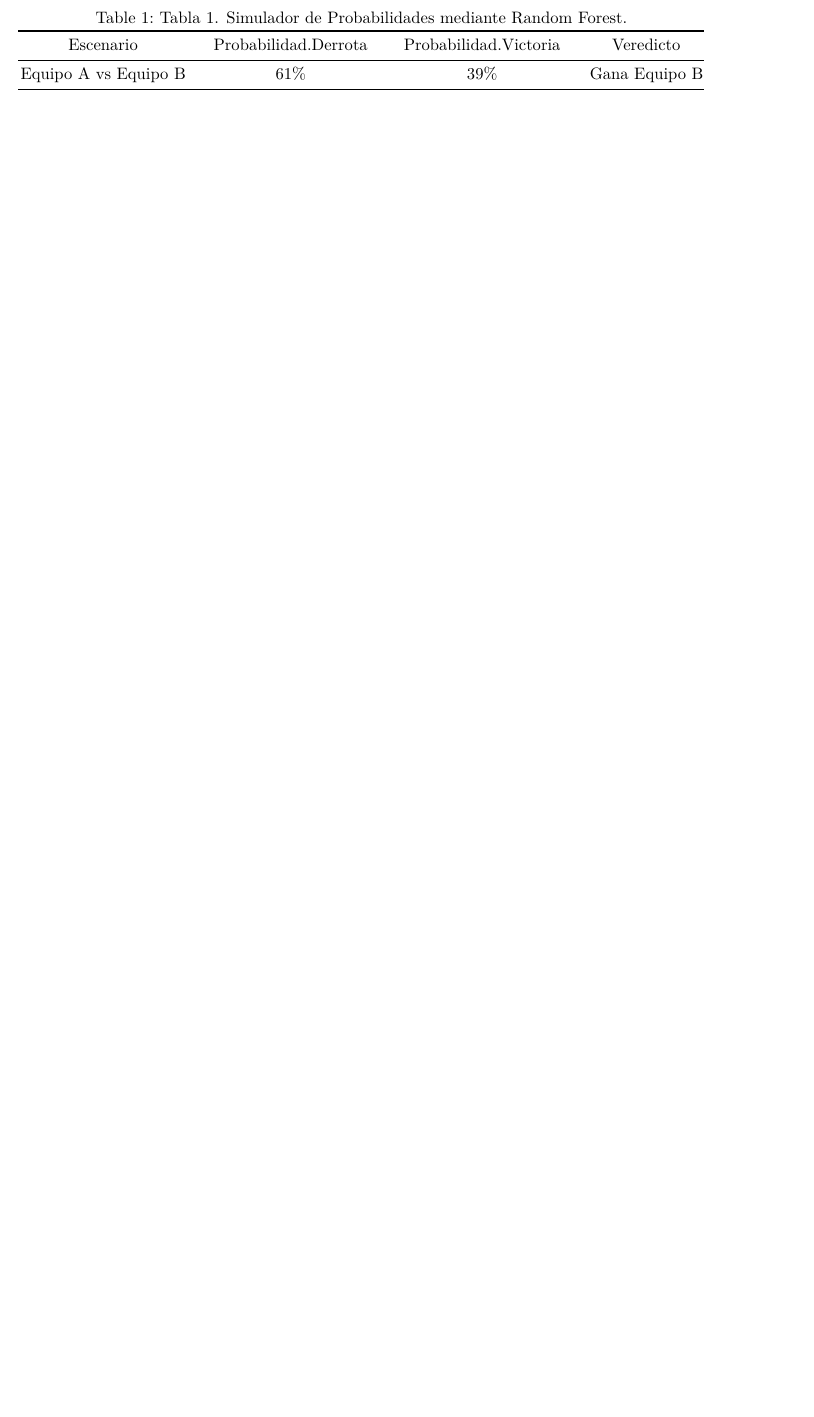
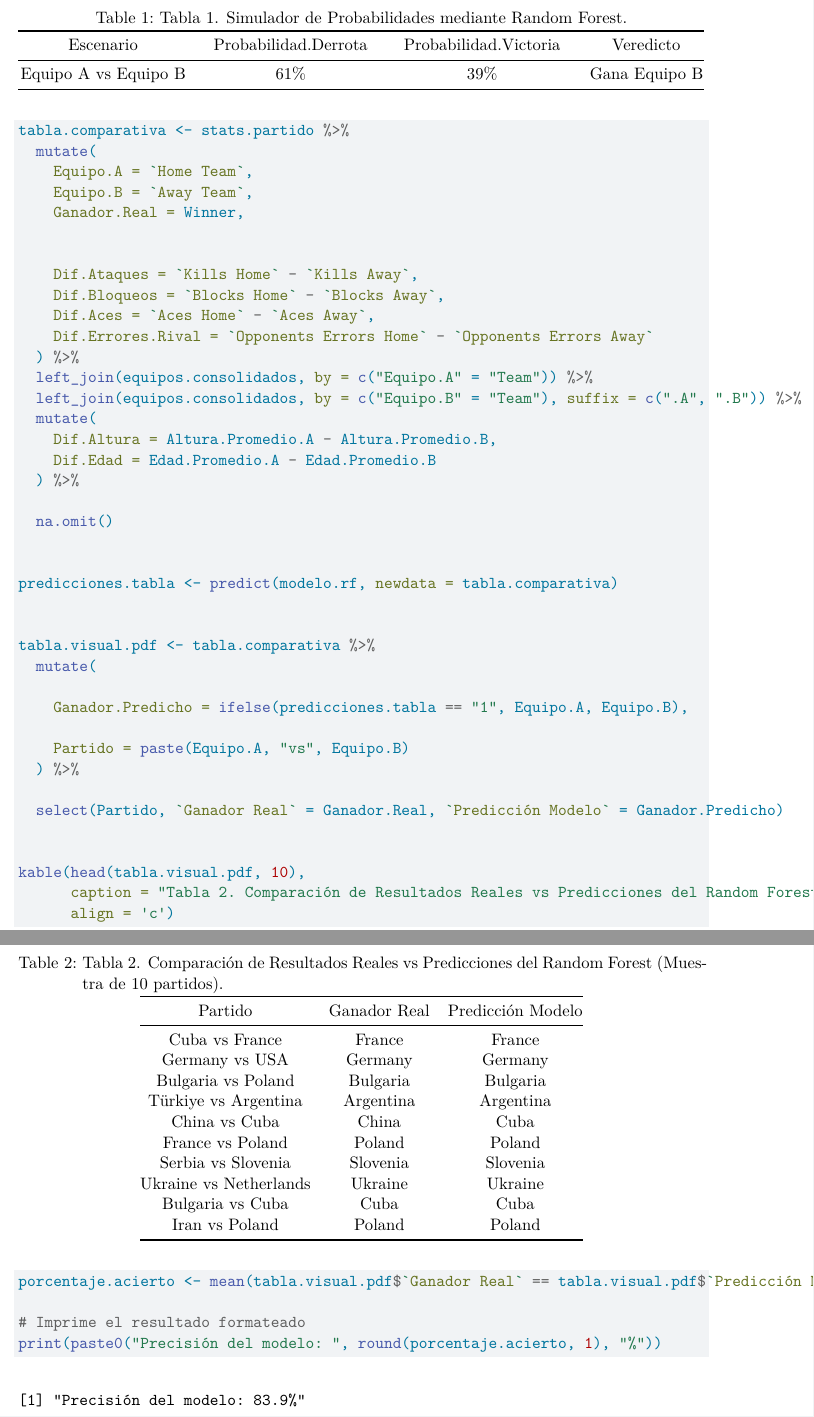
Before and after one commit to Lodioss/Individual_Odio_HerramientasDatosI_2026, a Quarto document (cod/codigo.qmd): part of page 7 of 7 before the commit and two parts of pages 7 and 8 of 8 after it, the two joined at a grey line, cut so that both start at the same text, the shorter picture padded with empty space. Rendered offline with R 4.5, knitr and Pandoc in place of Quarto, then LaTeX, with nearby package versions; drawn as R Markdown's standard PDF in place of the format the file asks for.

Commit message:
feat: agrega codigo que predice todos los partidos de los cuales hay info y compara con resultado real para obtener un porcentaje de acierto

````diff
--- a/cod/codigo.qmd
+++ b/cod/codigo.qmd
@@ -212,3 +212,52 @@ kable(tabla.resultados,
       caption = "Tabla 1. Simulador de Probabilidades mediante Random Forest.",
       align = 'c')
 ```
+
+```{r}
+tabla.comparativa <- stats.partido %>%
+  mutate(
+    Equipo.A = `Home Team`,
+    Equipo.B = `Away Team`,
+    Ganador.Real = Winner,
+
+
+    Dif.Ataques = `Kills Home` - `Kills Away`,
+    Dif.Bloqueos = `Blocks Home` - `Blocks Away`,
+    Dif.Aces = `Aces Home` - `Aces Away`,
+    Dif.Errores.Rival = `Opponents Errors Home` - `Opponents Errors Away`
+  ) %>%
+  left_join(equipos.consolidados, by = c("Equipo.A" = "Team")) %>%
+  left_join(equipos.consolidados, by = c("Equipo.B" = "Team"), suffix = c(".A", ".B")) %>%
+  mutate(
+    Dif.Altura = Altura.Promedio.A - Altura.Promedio.B,
+    Dif.Edad = Edad.Promedio.A - Edad.Promedio.B
+  ) %>%
+
+  na.omit()
+
+
+predicciones.tabla <- predict(modelo.rf, newdata = tabla.comparativa)
+
+
+tabla.visual.pdf <- tabla.comparativa %>%
+  mutate(
+
+    Ganador.Predicho = ifelse(predicciones.tabla == "1", Equipo.A, Equipo.B),
+
+    Partido = paste(Equipo.A, "vs", Equipo.B)
+  ) %>%
+
+  select(Partido, `Ganador Real` = Ganador.Real, `Predicción Modelo` = Ganador.Predicho)
+
+
+kable(head(tabla.visual.pdf, 10),
+      caption = "Tabla 2. Comparación de Resultados Reales vs Predicciones del Random Forest (Muestra de 10 partidos).",
+      align = 'c')
+```
+
+```{r}
+porcentaje.acierto <- mean(tabla.visual.pdf$`Ganador Real` == tabla.visual.pdf$`Predicción Modelo`) * 100
+
+# Imprime el resultado formateado
+print(paste0("Precisión del modelo: ", round(porcentaje.acierto, 1), "%"))
+```
````
